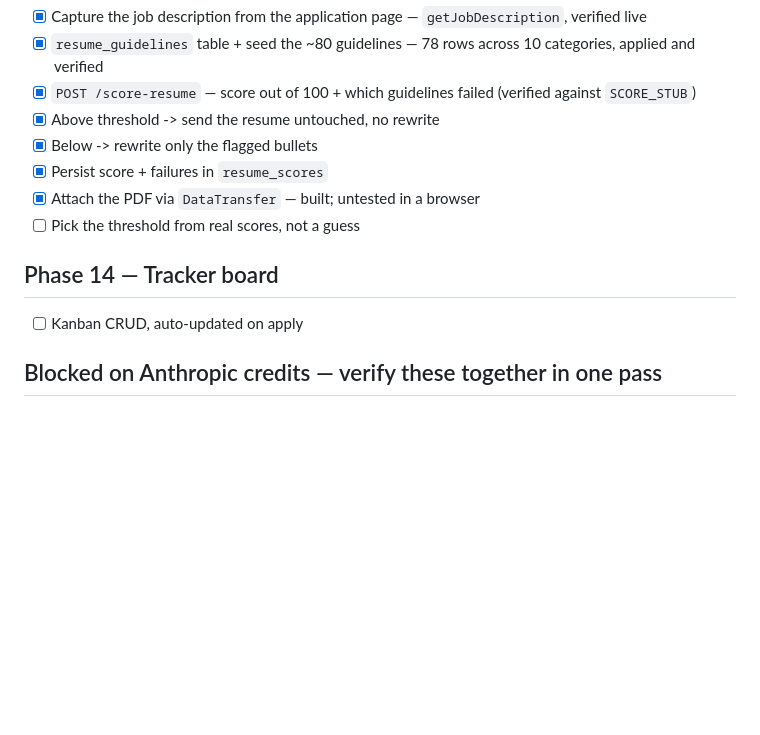
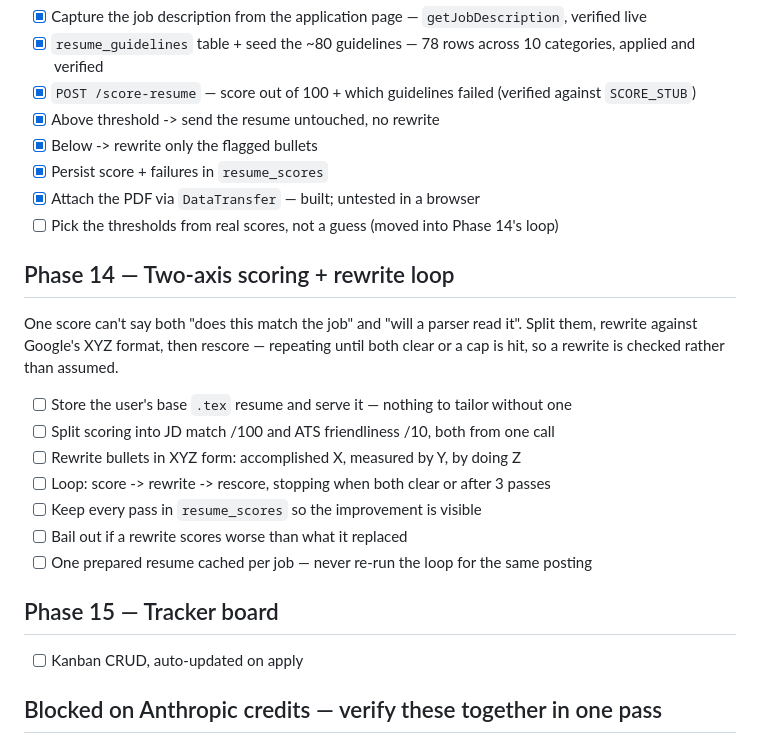
Before and after one commit to Evin009/Gojobs, a Markdown page: documentations/PHASE_PLAN.md, the part around the change. GitHub-like rendering; blank space fills up the shorter version.

Commit message:
score match and ATS separately, then loop until both clear

```diff
--- a/documentations/PHASE_PLAN.md
+++ b/documentations/PHASE_PLAN.md
@@ -86,9 +86,23 @@ attachment are new. Full reasoning in plan.md.
 - [x] Below -> rewrite only the flagged bullets
 - [x] Persist score + failures in `resume_scores`
 - [x] Attach the PDF via `DataTransfer` — built; untested in a browser
-- [ ] Pick the threshold from real scores, not a guess
+- [ ] Pick the thresholds from real scores, not a guess (moved into Phase 14's loop)
 
-## Phase 14 — Tracker board
+## Phase 14 — Two-axis scoring + rewrite loop
+
+One score can't say both "does this match the job" and "will a parser read it".
+Split them, rewrite against Google's XYZ format, then rescore — repeating until
+both clear or a cap is hit, so a rewrite is checked rather than assumed.
+
+- [ ] Store the user's base `.tex` resume and serve it — nothing to tailor without one
+- [ ] Split scoring into JD match /100 and ATS friendliness /10, both from one call
+- [ ] Rewrite bullets in XYZ form: accomplished X, measured by Y, by doing Z
+- [ ] Loop: score -> rewrite -> rescore, stopping when both clear or after 3 passes
+- [ ] Keep every pass in `resume_scores` so the improvement is visible
+- [ ] Bail out if a rewrite scores worse than what it replaced
+- [ ] One prepared resume cached per job — never re-run the loop for the same posting
+
+## Phase 15 — Tracker board
 - [ ] Kanban CRUD, auto-updated on apply
 
 ## Blocked on Anthropic credits — verify these together in one pass
```
Also changed, not shown: documentations/plan.md (+10 -0 lines).
